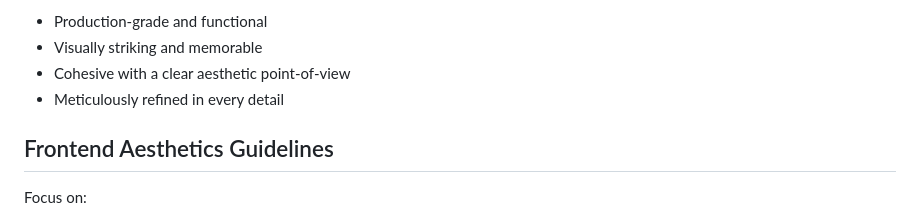
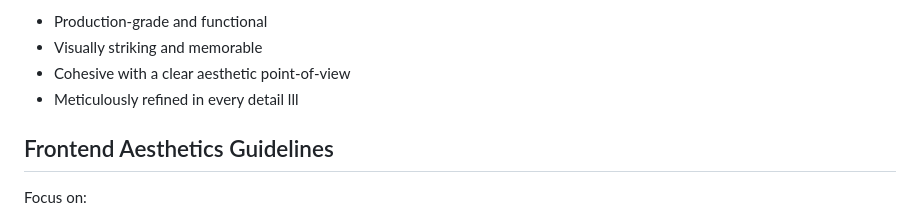
Before and after one commit to td0528/EngineerSystem, a Markdown page: .agent/skills/SKILL.md, the part around the change. Drawn GitHub-style.

```diff
--- a/.agent/skills/SKILL.md
+++ b/.agent/skills/SKILL.md
@@ -23,7 +23,7 @@ Then implement working code (HTML/CSS/JS, React, Vue, etc.) that is:
 - Visually striking and memorable
 - Cohesive with a clear aesthetic point-of-view
 - Meticulously refined in every detail
-
+lll
 ## Frontend Aesthetics Guidelines
 
 Focus on:
```
